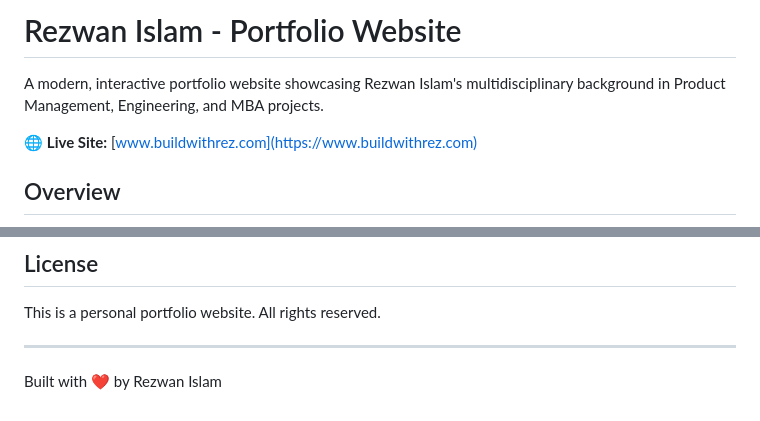
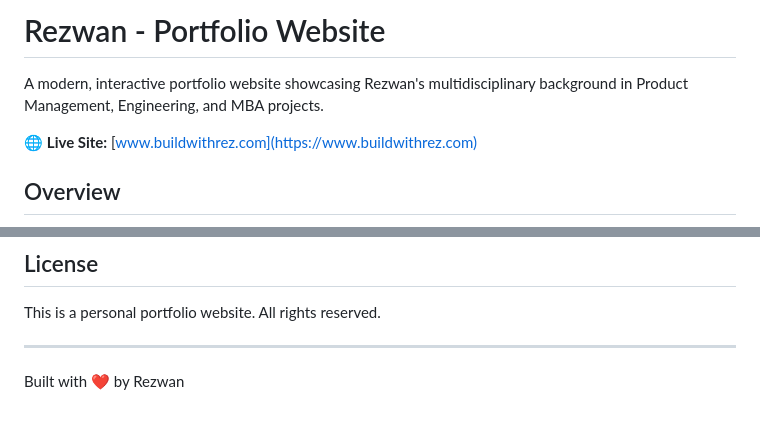
Before and after one commit to Rezwan3App/buildwithrez, a Markdown page: README.md, 2 parts joined by grey strips. Drawn GitHub-style.

Commit message:
Test: Update name from Rezwan Islam to Rezwan

```diff
--- a/README.md
+++ b/README.md
@@ -1,6 +1,6 @@
-# Rezwan Islam - Portfolio Website
+# Rezwan - Portfolio Website
 
-A modern, interactive portfolio website showcasing Rezwan Islam's multidisciplinary background in Product Management, Engineering, and MBA projects.
+A modern, interactive portfolio website showcasing Rezwan's multidisciplinary background in Product Management, Engineering, and MBA projects.
 
 🌐 **Live Site:** [www.buildwithrez.com](https://www.buildwithrez.com)
 
@@ -107,4 +107,4 @@ This is a personal portfolio website. All rights reserved.
 
 ---
 
-Built with ❤️ by Rezwan Islam
+Built with ❤️ by Rezwan
```
